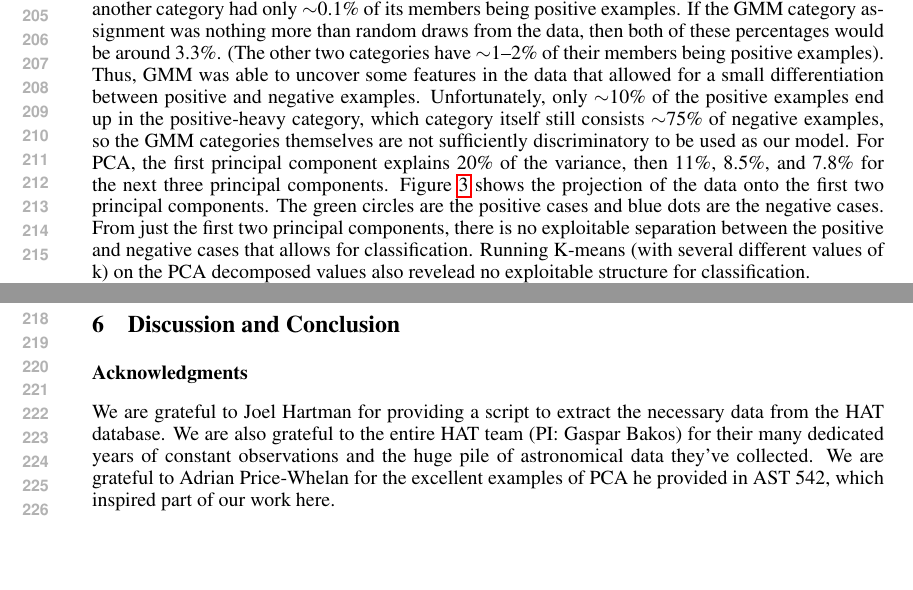
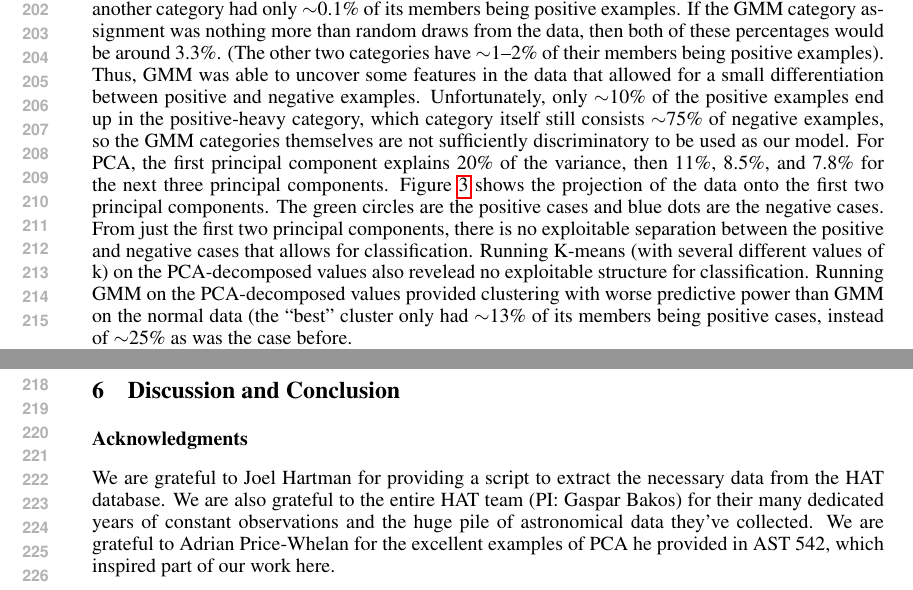
Before and after one commit to joshuawallace/transit_classifier_COS424_final, a LaTeX paper (write-up/final.tex, which reads write-up/results.tex): two parts of pages 4 and 5 of 5, joined at a grey line, cut so that both start at the same text, the shorter picture padded with empty space. Compiled offline with pdfLaTeX.

Commit message:
more writing on GMM

```diff
--- a/write-up/results.tex
+++ b/write-up/results.tex
@@ -1,6 +1,6 @@
 \subsection{Unsupervised Learning}
 There were no unsupervised methods that provided obvious structure  that matched the classifications.  For the K-means method, a variety of k-values were used.  In each case, the positive cases were divided among the categories in rough proportion to the total number of cases in each category.  A similar thing happened with LDA.  Since LDA is a mixed membership model, we decided to assign hard membership if an object had larger than a certain threshold (e.g., 0.8 or 0.9) membership in a particular topic.  Members of a particular topic were distributed between positive and negative examples in rough proportion to the actual distributions of the examples in the data set.  GMM, for small values of \texttt{n\_components}, was able to do better than just randomly pulling from the dataset for its category assignment.  For example, for \texttt{n\_components} = 4, one of the categories (using a posterior probability threshold of 0.9) had ${\sim}$25\% of its members being positive examples and another category had only ${\sim}$0.1\% of its members being positive examples.  If the GMM category assignment was nothing more than random draws from the data, then both of these percentages would be around 3.3\%.  (The other two categories have ${\sim}$1--2\% of their members being positive examples).  Thus, GMM was able to uncover some features in the data that allowed for a small differentiation between positive and negative examples.  Unfortunately, only ${\sim}$10\% of the positive examples end up in the positive-heavy category, which category itself still consists ${\sim}$75\% of negative examples, so the GMM categories themselves are not sufficiently discriminatory to be used as our model.
-For PCA, the first principal component explains 20\% of the variance, then 11\%, 8.5\%, and 7.8\% for the next three principal components.  Figure~\ref{pca} shows the projection of the data onto the first two principal components.  The green circles are the positive cases and blue dots are the negative cases.  From just the first two principal components, there is no exploitable separation between the positive and negative cases that allows for classification.  Running K-means (with several different values of k) on the PCA decomposed values also revelead no exploitable structure for classification.
+For PCA, the first principal component explains 20\% of the variance, then 11\%, 8.5\%, and 7.8\% for the next three principal components.  Figure~\ref{pca} shows the projection of the data onto the first two principal components.  The green circles are the positive cases and blue dots are the negative cases.  From just the first two principal components, there is no exploitable separation between the positive and negative cases that allows for classification.  Running K-means (with several different values of k) on the PCA-decomposed values also revelead no exploitable structure for classification.  Running GMM on the PCA-decomposed values provided clustering with worse predictive power than GMM on the normal data (the ``best'' cluster only had ${\sim}$13\% of its members being positive cases, instead of ${\sim}$25\% as was the case before.
 \begin{figure}
 \begin{centering}
 \includegraphics[width=5in]{pca.png}
```
Also changed, not shown: write-up/final.pdf.
